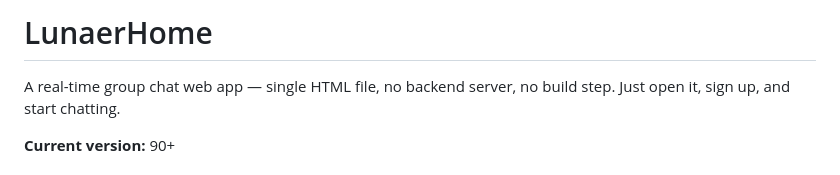
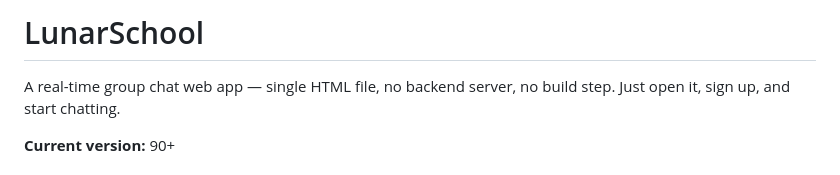
Before and after one commit to Games-tech/Lunar, a Markdown page: README.md, the part around the change. Rendered like a GitHub page.

```diff
--- a/README.md
+++ b/README.md
@@ -1,4 +1,4 @@
-#  LunaerHome
+#  LunarSchool
 
 A real-time group chat web app — single HTML file, no backend server, no build step. Just open it, sign up, and start chatting.
 
```
